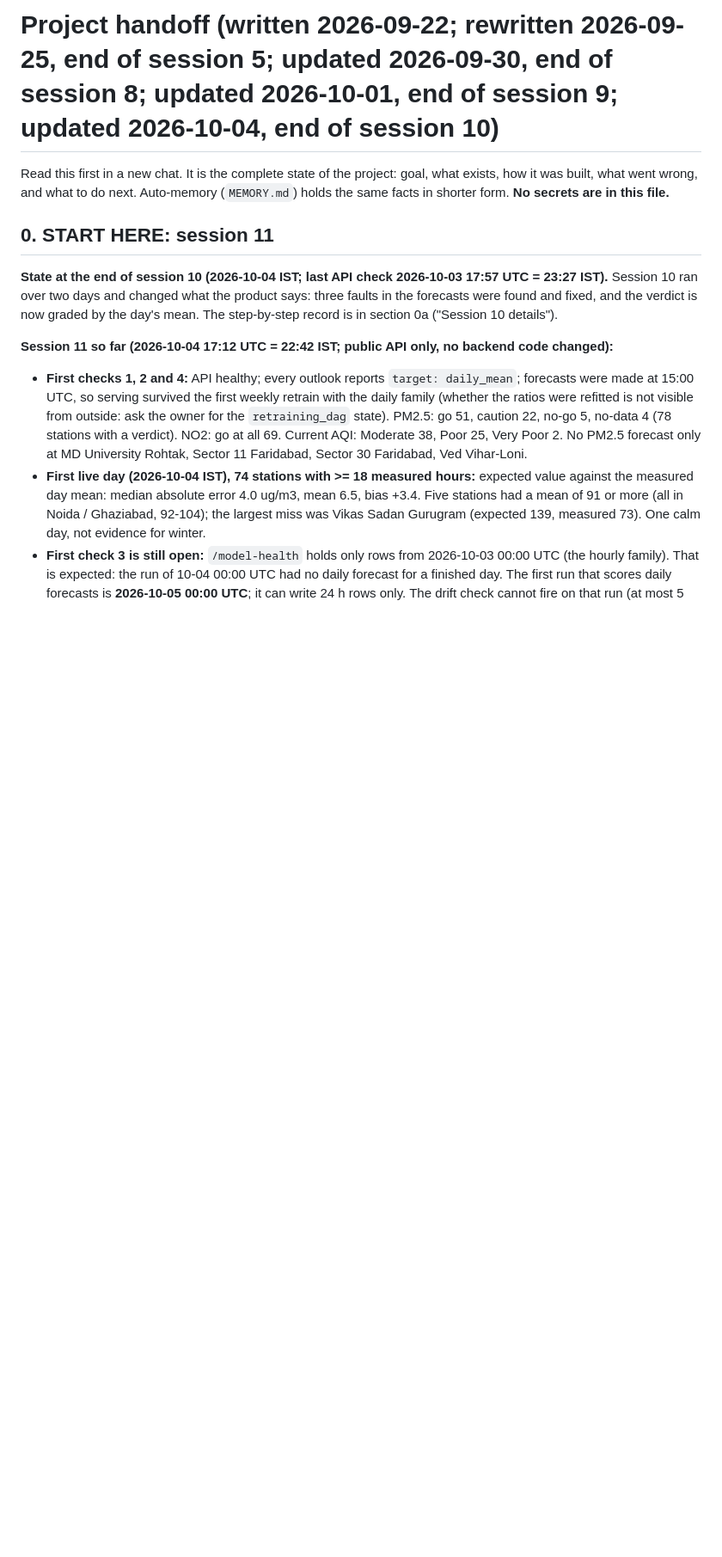
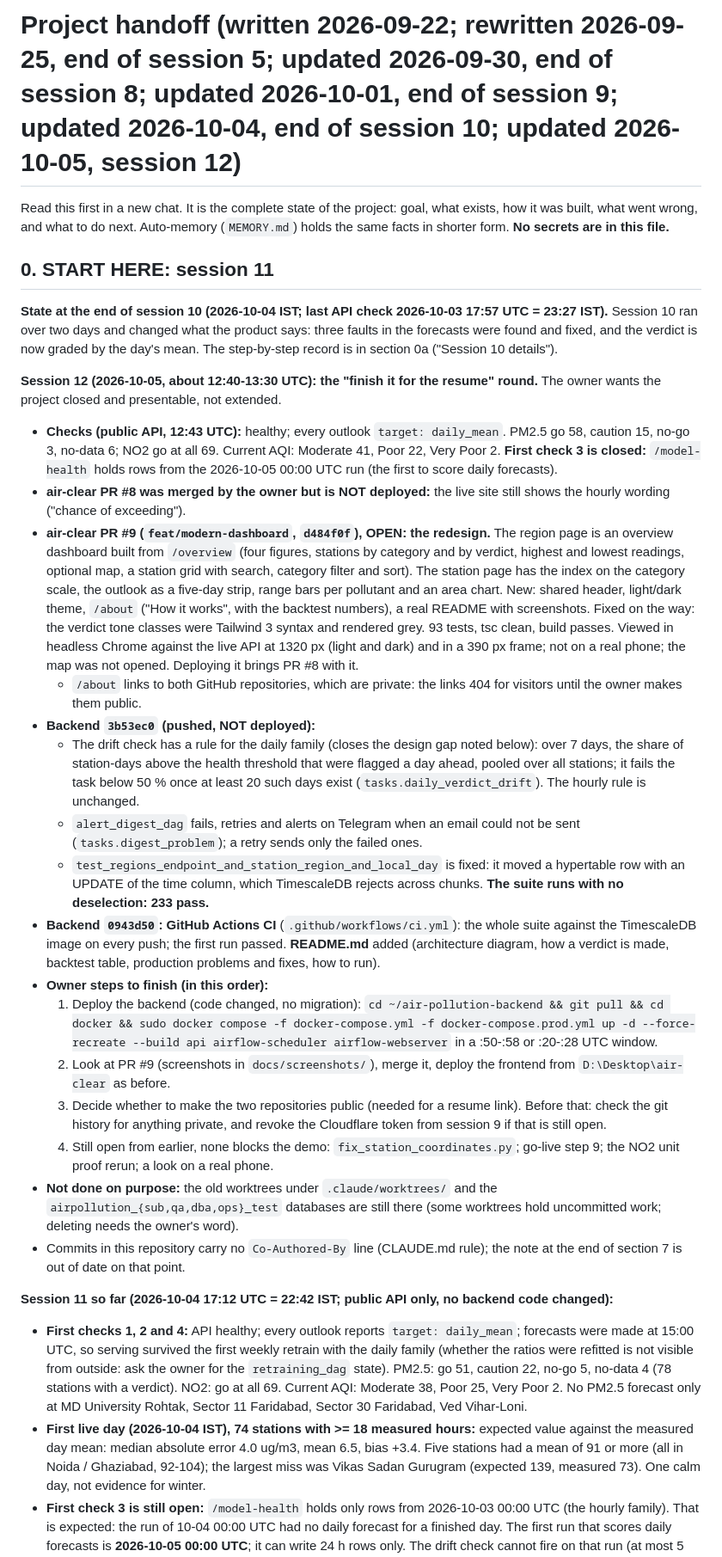
Before and after one commit to himanshubaliyan7/air-pollution-backend, a Markdown page: docs/PROJECT_HANDOFF.md, the part around one of its changes. Shown at 86% size. Drawn GitHub-style; blank space fills up the shorter version.

Commit message:
README for the project; handoff: session 12 (redesign PR, drift rule, CI)

```diff
--- a/docs/PROJECT_HANDOFF.md
+++ b/docs/PROJECT_HANDOFF.md
@@ -1,9 +1,27 @@
-# Project handoff (written 2026-09-22; rewritten 2026-09-25, end of session 5; updated 2026-09-30, end of session 8; updated 2026-10-01, end of session 9; updated 2026-10-04, end of session 10)
+# Project handoff (written 2026-09-22; rewritten 2026-09-25, end of session 5; updated 2026-09-30, end of session 8; updated 2026-10-01, end of session 9; updated 2026-10-04, end of session 10; updated 2026-10-05, session 12)
 
 Read this first in a new chat. It is the complete state of the project: goal, what exists, how it was built, what went wrong, and what to do next. Auto-memory (`MEMORY.md`) holds the same facts in shorter form. **No secrets are in this file.**
 
 ## 0. START HERE: session 11
 **State at the end of session 10 (2026-10-04 IST; last API check 2026-10-03 17:57 UTC = 23:27 IST).** Session 10 ran over two days and changed what the product says: three faults in the forecasts were found and fixed, and the verdict is now graded by the day's mean. The step-by-step record is in section 0a ("Session 10 details").
+
+**Session 12 (2026-10-05, about 12:40-13:30 UTC): the "finish it for the resume" round.** The owner wants the project closed and presentable, not extended.
+- **Checks (public API, 12:43 UTC):** healthy; every outlook `target: daily_mean`. PM2.5 go 58, caution 15, no-go 3, no-data 6; NO2 go at all 69. Current AQI: Moderate 41, Poor 22, Very Poor 2. **First check 3 is closed:** `/model-health` holds rows from the 2026-10-05 00:00 UTC run (the first to score daily forecasts).
+- **air-clear PR #8 was merged by the owner but is NOT deployed:** the live site still shows the hourly wording ("chance of exceeding").
+- **air-clear PR #9 (`feat/modern-dashboard`, `d484f0f`), OPEN: the redesign.** The region page is an overview dashboard built from `/overview` (four figures, stations by category and by verdict, highest and lowest readings, optional map, a station grid with search, category filter and sort). The station page has the index on the category scale, the outlook as a five-day strip, range bars per pollutant and an area chart. New: shared header, light/dark theme, `/about` ("How it works", with the backtest numbers), a real README with screenshots. Fixed on the way: the verdict tone classes were Tailwind 3 syntax and rendered grey. 93 tests, tsc clean, build passes. Viewed in headless Chrome against the live API at 1320 px (light and dark) and in a 390 px frame; not on a real phone; the map was not opened. Deploying it brings PR #8 with it.
+  - `/about` links to both GitHub repositories, which are private: the links 404 for visitors until the owner makes them public.
+- **Backend `3b53ec0` (pushed, NOT deployed):**
+  - The drift check has a rule for the daily family (closes the design gap noted below): over 7 days, the share of station-days above the health threshold that were flagged a day ahead, pooled over all stations; it fails the task below 50 % once at least 20 such days exist (`tasks.daily_verdict_drift`). The hourly rule is unchanged.
+  - `alert_digest_dag` fails, retries and alerts on Telegram when an email could not be sent (`tasks.digest_problem`); a retry sends only the failed ones.
+  - `test_regions_endpoint_and_station_region_and_local_day` is fixed: it moved a hypertable row with an UPDATE of the time column, which TimescaleDB rejects across chunks. **The suite runs with no deselection: 233 pass.**
+- **Backend `0943d50`: GitHub Actions CI** (`.github/workflows/ci.yml`): the whole suite against the TimescaleDB image on every push; the first run passed. **README.md** added (architecture diagram, how a verdict is made, backtest table, production problems and fixes, how to run).
+- **Owner steps to finish (in this order):**
+  1. Deploy the backend (code changed, no migration): `cd ~/air-pollution-backend && git pull && cd docker && sudo docker compose -f docker-compose.yml -f docker-compose.prod.yml up -d --force-recreate --build api airflow-scheduler airflow-webserver` in a :50-:58 or :20-:28 UTC window.
+  2. Look at PR #9 (screenshots in `docs/screenshots/`), merge it, deploy the frontend from `D:\Desktop\air-clear` as before.
+  3. Decide whether to make the two repositories public (needed for a resume link). Before that: check the git history for anything private, and revoke the Cloudflare token from session 9 if that is still open.
+  4. Still open from earlier, none blocks the demo: `fix_station_coordinates.py`; go-live step 9; the NO2 unit proof rerun; a look on a real phone.
+- **Not done on purpose:** the old worktrees under `.claude/worktrees/` and the `airpollution_{sub,qa,dba,ops}_test` databases are still there (some worktrees hold uncommitted work; deleting needs the owner's word).
+- Commits in this repository carry no `Co-Authored-By` line (CLAUDE.md rule); the note at the end of section 7 is out of date on that point.
 
 **Session 11 so far (2026-10-04 17:12 UTC = 22:42 IST; public API only, no backend code changed):**
 - **First checks 1, 2 and 4:** API healthy; every outlook reports `target: daily_mean`; forecasts were made at 15:00 UTC, so serving survived the first weekly retrain with the daily family (whether the ratios were refitted is not visible from outside: ask the owner for the `retraining_dag` state). PM2.5: go 51, caution 22, no-go 5, no-data 4 (78 stations with a verdict). NO2: go at all 69. Current AQI: Moderate 38, Poor 25, Very Poor 2. No PM2.5 forecast only at MD University Rohtak, Sector 11 Faridabad, Sector 30 Faridabad, Ved Vihar-Loni.
```
Also changed, not shown: other parts of docs/PROJECT_HANDOFF.md (+1 -1 lines), README.md (added, +164 -0 lines).
